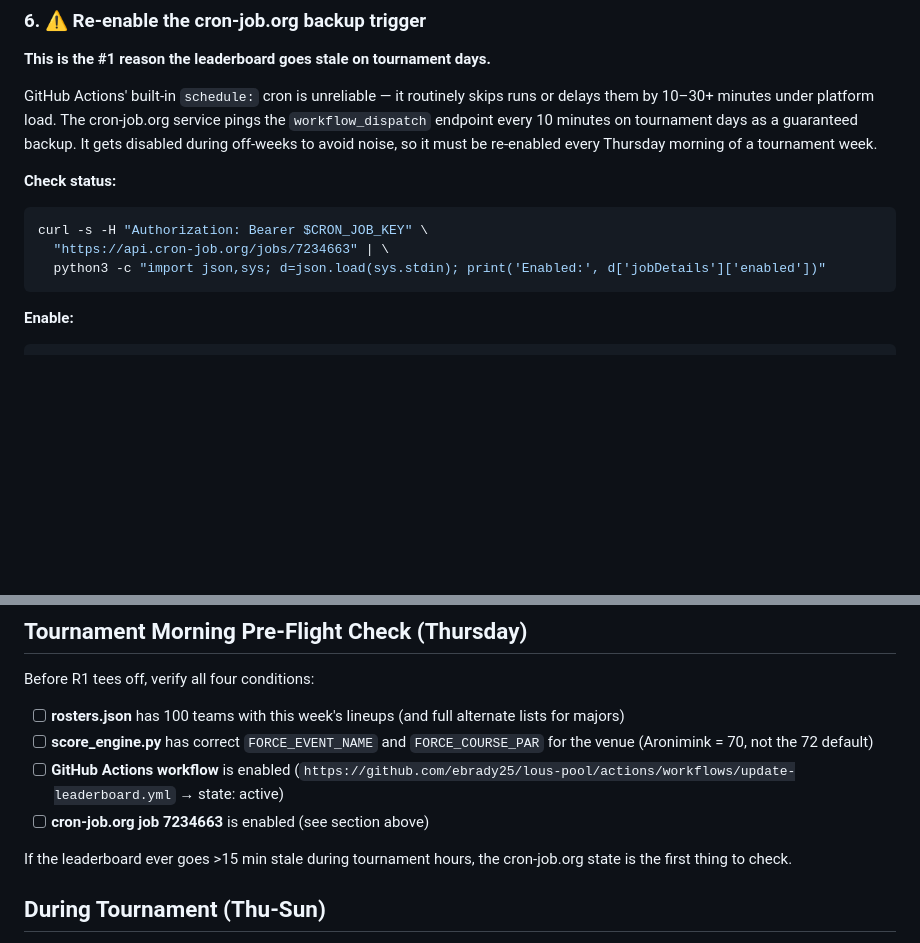
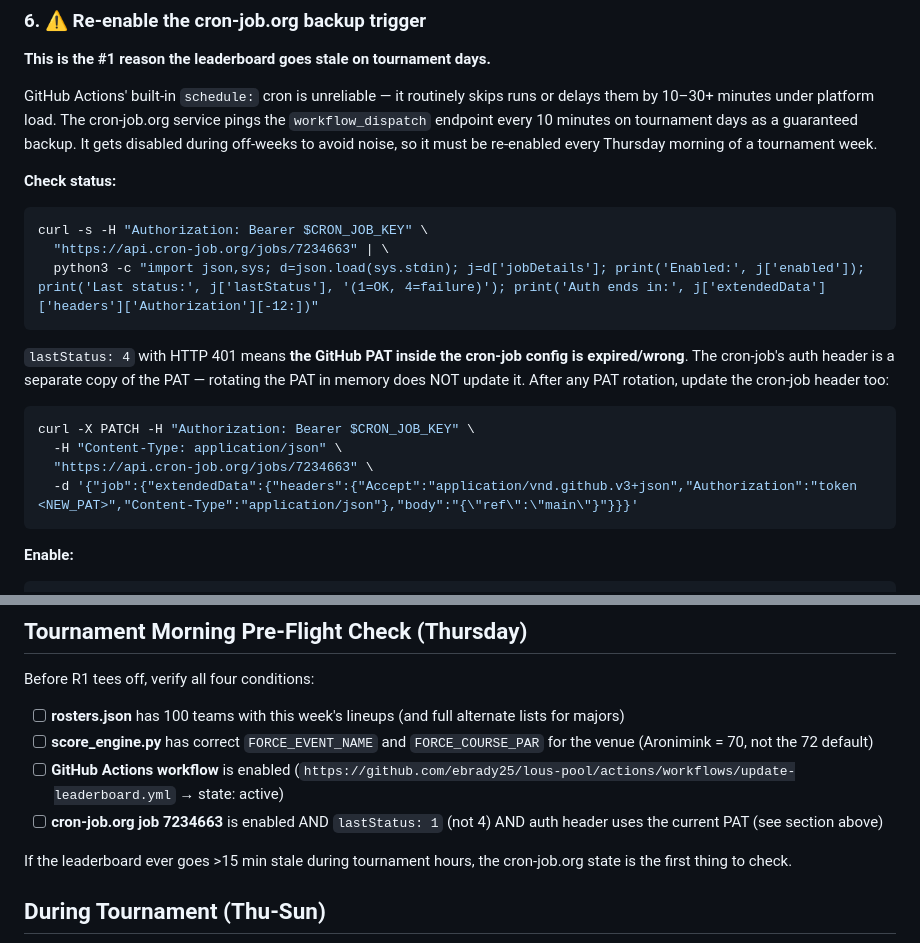
Before and after one commit to ebrady25/lous-pool, a Markdown page: docs/weekly-workflow.md, 2 parts joined by grey strips. GitHub-like rendering; blank space fills up the shorter version.

Commit message:
docs: add PAT rotation gotcha for cron-job.org auth header

````diff
--- a/docs/weekly-workflow.md
+++ b/docs/weekly-workflow.md
@@ -105,7 +105,16 @@ GitHub Actions' built-in `schedule:` cron is unreliable — it routinely skips r
 ```bash
 curl -s -H "Authorization: Bearer $CRON_JOB_KEY" \
   "https://api.cron-job.org/jobs/7234663" | \
-  python3 -c "import json,sys; d=json.load(sys.stdin); print('Enabled:', d['jobDetails']['enabled'])"
+  python3 -c "import json,sys; d=json.load(sys.stdin); j=d['jobDetails']; print('Enabled:', j['enabled']); print('Last status:', j['lastStatus'], '(1=OK, 4=failure)'); print('Auth ends in:', j['extendedData']['headers']['Authorization'][-12:])"
+```
+
+`lastStatus: 4` with HTTP 401 means **the GitHub PAT inside the cron-job config is expired/wrong**. The cron-job's auth header is a separate copy of the PAT — rotating the PAT in memory does NOT update it. After any PAT rotation, update the cron-job header too:
+
+```bash
+curl -X PATCH -H "Authorization: Bearer $CRON_JOB_KEY" \
+  -H "Content-Type: application/json" \
+  "https://api.cron-job.org/jobs/7234663" \
+  -d '{"job":{"extendedData":{"headers":{"Accept":"application/vnd.github.v3+json","Authorization":"token <NEW_PAT>","Content-Type":"application/json"},"body":"{\"ref\":\"main\"}"}}}'
 ```
 
 **Enable:**
@@ -133,7 +142,7 @@ Before R1 tees off, verify all four conditions:
 - [ ] **rosters.json** has 100 teams with this week's lineups (and full alternate lists for majors)
 - [ ] **score_engine.py** has correct `FORCE_EVENT_NAME` and `FORCE_COURSE_PAR` for the venue (Aronimink = 70, not the 72 default)
 - [ ] **GitHub Actions workflow** is enabled (`https://github.com/ebrady25/lous-pool/actions/workflows/update-leaderboard.yml` → state: active)
-- [ ] **cron-job.org job 7234663** is enabled (see section above)
+- [ ] **cron-job.org job 7234663** is enabled AND `lastStatus: 1` (not 4) AND auth header uses the current PAT (see section above)
 
 If the leaderboard ever goes >15 min stale during tournament hours, the cron-job.org state is the first thing to check.
 
````
